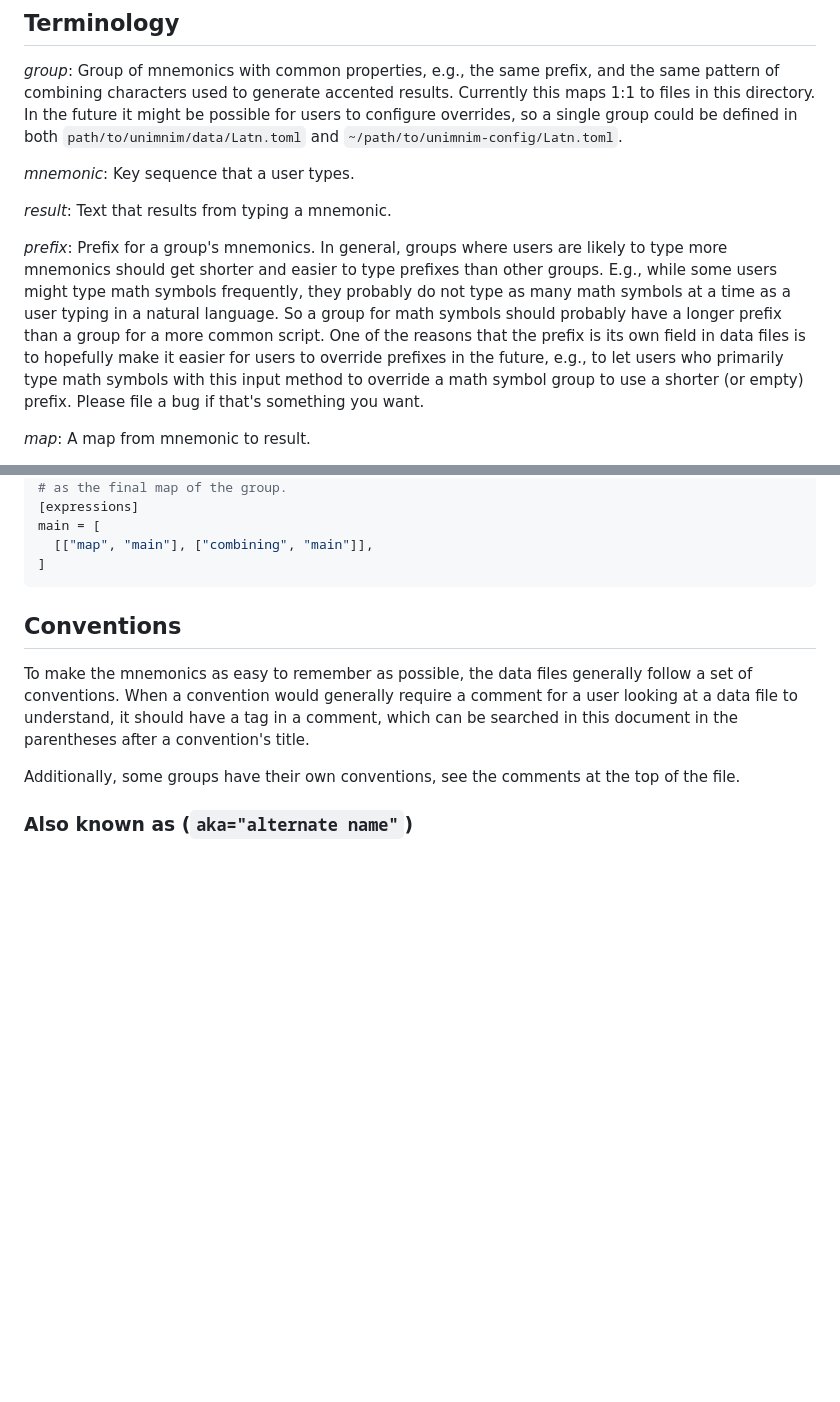
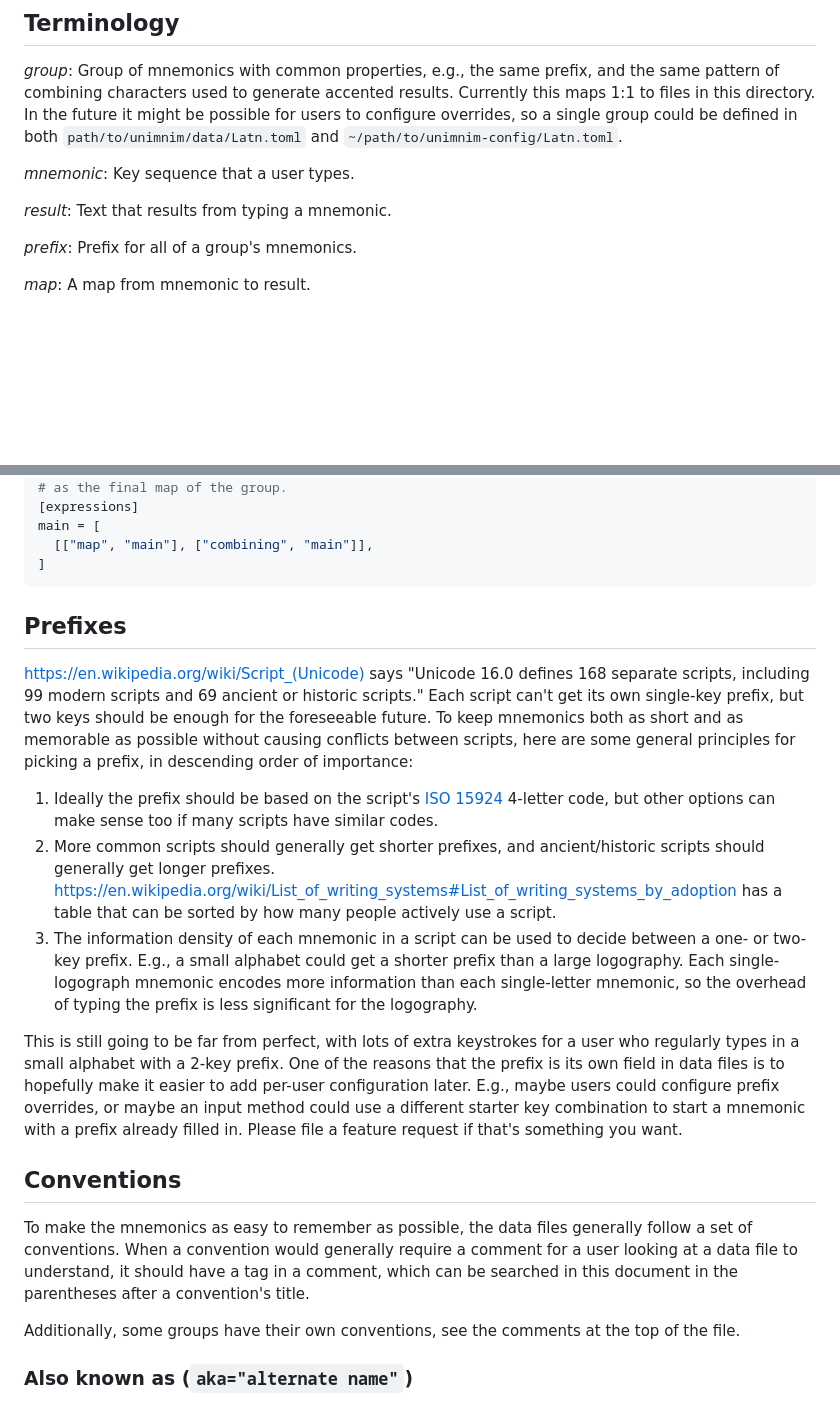
Before and after one commit to dseomn/unimnim, a Markdown page: unimnim/data/README.md, 2 parts joined by grey strips. GitHub-like rendering; blank space fills up the shorter version.

Commit message:
Expand principles for picking a prefix
There are more scripts supported than I was thinking about when I wrote
the previous text, and I'm planning to add more.

````diff
--- a/unimnim/data/README.md
+++ b/unimnim/data/README.md
@@ -19,16 +19,7 @@ both `path/to/unimnim/data/Latn.toml` and
 
 *result*: Text that results from typing a mnemonic.
 
-*prefix*: Prefix for a group's mnemonics. In general, groups where users are
-likely to type more mnemonics should get shorter and easier to type prefixes
-than other groups. E.g., while some users might type math symbols frequently,
-they probably do not type as many math symbols at a time as a user typing in a
-natural language. So a group for math symbols should probably have a longer
-prefix than a group for a more common script. One of the reasons that the prefix
-is its own field in data files is to hopefully make it easier for users to
-override prefixes in the future, e.g., to let users who primarily type math
-symbols with this input method to override a math symbol group to use a shorter
-(or empty) prefix. Please file a bug if that's something you want.
+*prefix*: Prefix for all of a group's mnemonics.
 
 *map*: A map from mnemonic to result.
 
@@ -124,6 +115,36 @@ main = [
   [["map", "main"], ["combining", "main"]],
 ]
 ```
+
+## Prefixes
+
+https://en.wikipedia.org/wiki/Script_(Unicode) says "Unicode 16.0 defines 168
+separate scripts, including 99 modern scripts and 69 ancient or historic
+scripts." Each script can't get its own single-key prefix, but two keys should
+be enough for the foreseeable future. To keep mnemonics both as short and as
+memorable as possible without causing conflicts between scripts, here are some
+general principles for picking a prefix, in descending order of importance:
+
+1.  Ideally the prefix should be based on the script's [ISO
+    15924](https://en.wikipedia.org/wiki/ISO_15924) 4-letter code, but other
+    options can make sense too if many scripts have similar codes.
+1.  More common scripts should generally get shorter prefixes, and
+    ancient/historic scripts should generally get longer prefixes.
+    https://en.wikipedia.org/wiki/List_of_writing_systems#List_of_writing_systems_by_adoption
+    has a table that can be sorted by how many people actively use a script.
+1.  The information density of each mnemonic in a script can be used to decide
+    between a one- or two-key prefix. E.g., a small alphabet could get a shorter
+    prefix than a large logography. Each single-logograph mnemonic encodes more
+    information than each single-letter mnemonic, so the overhead of typing the
+    prefix is less significant for the logography.
+
+This is still going to be far from perfect, with lots of extra keystrokes for a
+user who regularly types in a small alphabet with a 2-key prefix. One of the
+reasons that the prefix is its own field in data files is to hopefully make it
+easier to add per-user configuration later. E.g., maybe users could configure
+prefix overrides, or maybe an input method could use a different starter key
+combination to start a mnemonic with a prefix already filled in. Please file a
+feature request if that's something you want.
 
 ## Conventions
 
````
